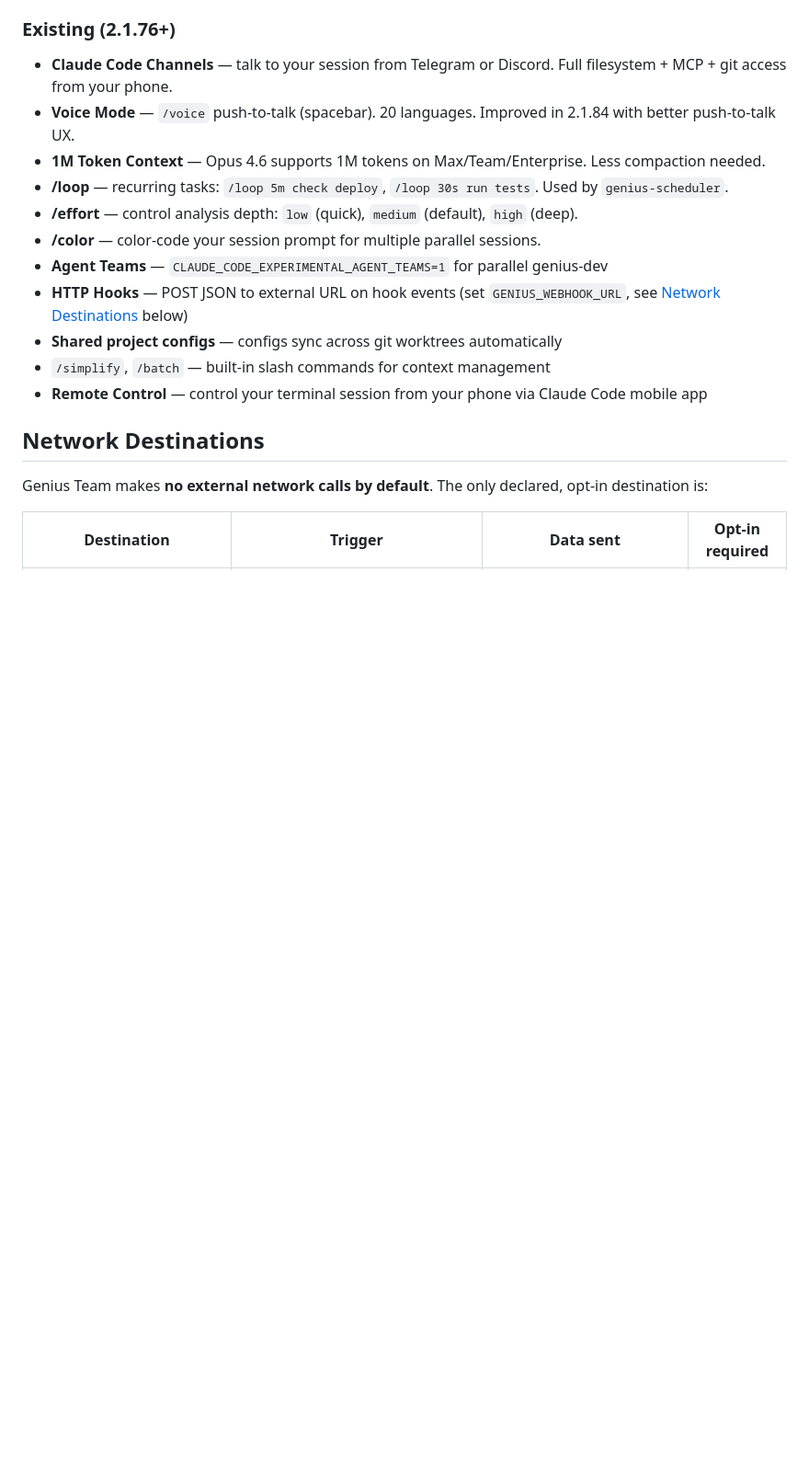
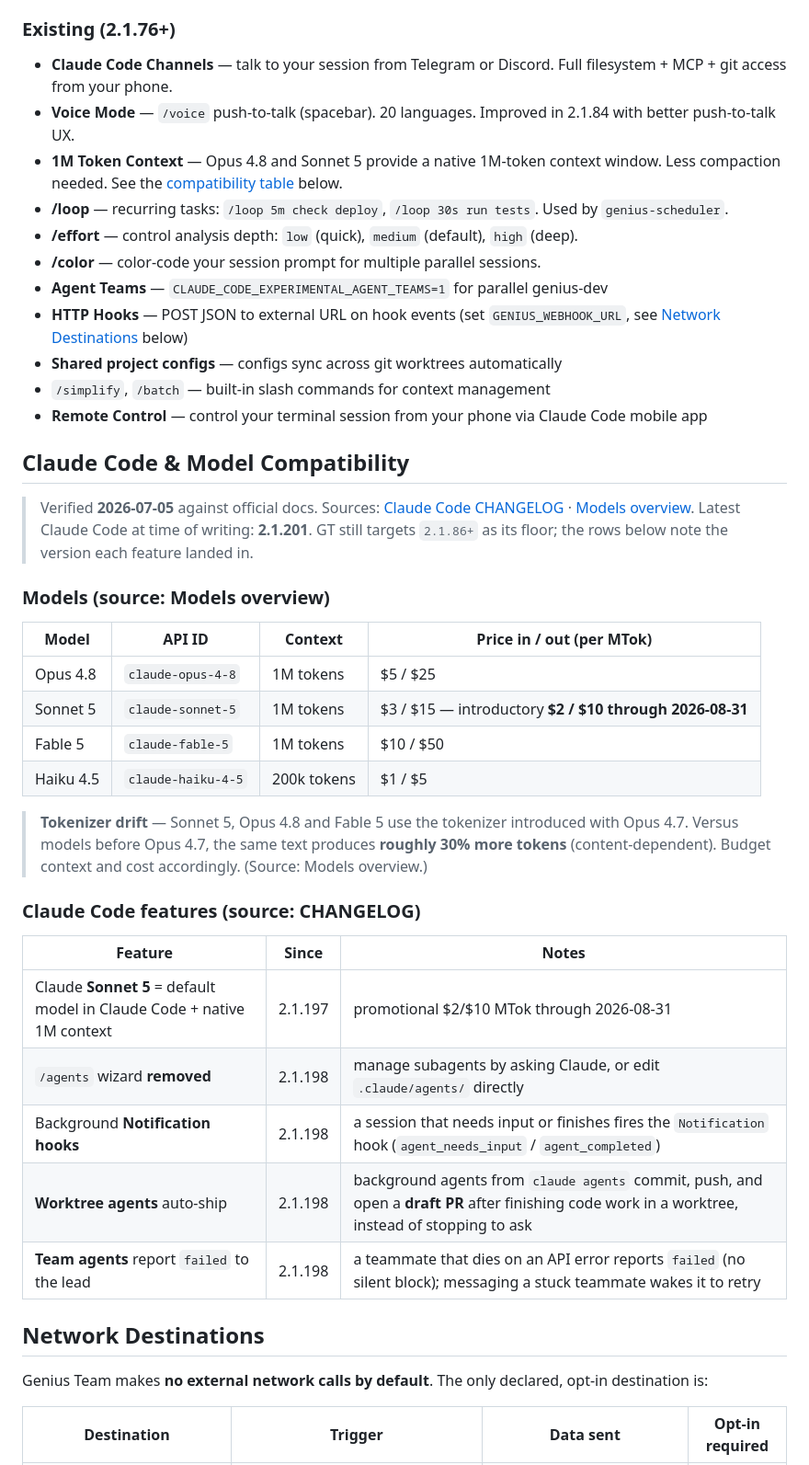
Before and after one commit to w-3-art/genius-team, a Markdown page: TOOLS.md, the part around the change. Shown at 92% size. Drawn GitHub-style; blank space fills up the shorter version.

Commit message:
docs(compat): verified Claude Code 2.1.198 + model compat table (P5-03)
Add a cited "Claude Code & Model Compatibility" section to TOOLS.md and a
subagent-management note to AGENTS.md, all verified 2026-07-05 against the
official Claude Code CHANGELOG and Models overview:

- Models table: Opus 4.8 / Sonnet 5 / Fable 5 (1M context) + Haiku 4.5,
  with pricing and Sonnet 5 intro $2/$10 MTok through 2026-08-31.
- Tokenizer drift note (~30% more tokens vs pre-Opus-4.7 tokenizer).
- Claude Code feature table: Sonnet 5 default + 1M (2.1.197); /agents
  wizard removed, background Notification hooks (agent_needs_input /
  agent_completed), worktree agents auto commit/push/draft PR, team
  agents report failed to lead (all 2.1.198).
- Correct stale "Opus 4.6 1M context" claims to Opus 4.8 in TOOLS.md
  and CHANGELOG.md.

Docs only; version display stays v22.0 (single source: VERSION).

Co-Authored-By: Claude Fable 5 <noreply@anthropic.com>

```diff
--- a/TOOLS.md
+++ b/TOOLS.md
@@ -33,7 +33,7 @@
 
 - **Claude Code Channels** — talk to your session from Telegram or Discord. Full filesystem + MCP + git access from your phone.
 - **Voice Mode** — `/voice` push-to-talk (spacebar). 20 languages. Improved in 2.1.84 with better push-to-talk UX.
-- **1M Token Context** — Opus 4.6 supports 1M tokens on Max/Team/Enterprise. Less compaction needed.
+- **1M Token Context** — Opus 4.8 and Sonnet 5 provide a native 1M-token context window. Less compaction needed. See the [compatibility table](#claude-code--model-compatibility) below.
 - **/loop** — recurring tasks: `/loop 5m check deploy`, `/loop 30s run tests`. Used by `genius-scheduler`.
 - **/effort** — control analysis depth: `low` (quick), `medium` (default), `high` (deep).
 - **/color** — color-code your session prompt for multiple parallel sessions.
@@ -42,6 +42,31 @@
 - **Shared project configs** — configs sync across git worktrees automatically
 - `/simplify`, `/batch` — built-in slash commands for context management
 - **Remote Control** — control your terminal session from your phone via Claude Code mobile app
+
+## Claude Code & Model Compatibility
+
+> Verified **2026-07-05** against official docs. Sources: [Claude Code CHANGELOG](https://github.com/anthropics/claude-code/blob/main/CHANGELOG.md) · [Models overview](https://docs.claude.com/en/docs/about-claude/models/overview). Latest Claude Code at time of writing: **2.1.201**. GT still targets `2.1.86+` as its floor; the rows below note the version each feature landed in.
+
+### Models (source: Models overview)
+
+| Model | API ID | Context | Price in / out (per MTok) |
+|-------|--------|---------|---------------------------|
+| Opus 4.8 | `claude-opus-4-8` | 1M tokens | $5 / $25 |
+| Sonnet 5 | `claude-sonnet-5` | 1M tokens | $3 / $15 — introductory **$2 / $10 through 2026-08-31** |
+| Fable 5 | `claude-fable-5` | 1M tokens | $10 / $50 |
+| Haiku 4.5 | `claude-haiku-4-5` | 200k tokens | $1 / $5 |
+
+> **Tokenizer drift** — Sonnet 5, Opus 4.8 and Fable 5 use the tokenizer introduced with Opus 4.7. Versus models before Opus 4.7, the same text produces **roughly 30% more tokens** (content-dependent). Budget context and cost accordingly. (Source: Models overview.)
+
+### Claude Code features (source: CHANGELOG)
+
+| Feature | Since | Notes |
+|---------|-------|-------|
+| Claude **Sonnet 5** = default model in Claude Code + native 1M context | 2.1.197 | promotional $2/$10 MTok through 2026-08-31 |
+| `/agents` wizard **removed** | 2.1.198 | manage subagents by asking Claude, or edit `.claude/agents/` directly |
+| Background **Notification hooks** | 2.1.198 | a session that needs input or finishes fires the `Notification` hook (`agent_needs_input` / `agent_completed`) |
+| **Worktree agents** auto-ship | 2.1.198 | background agents from `claude agents` commit, push, and open a **draft PR** after finishing code work in a worktree, instead of stopping to ask |
+| **Team agents** report `failed` to the lead | 2.1.198 | a teammate that dies on an API error reports `failed` (no silent block); messaging a stuck teammate wakes it to retry |
 
 ## Network Destinations
 
```
Also changed, not shown: AGENTS.md (+10 -0 lines), CHANGELOG.md (+2 -1 lines).
